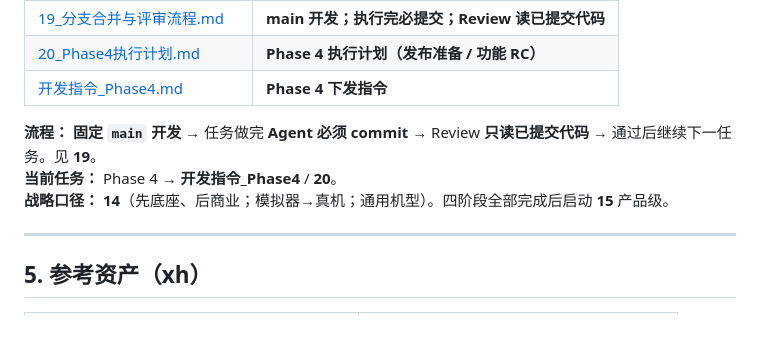
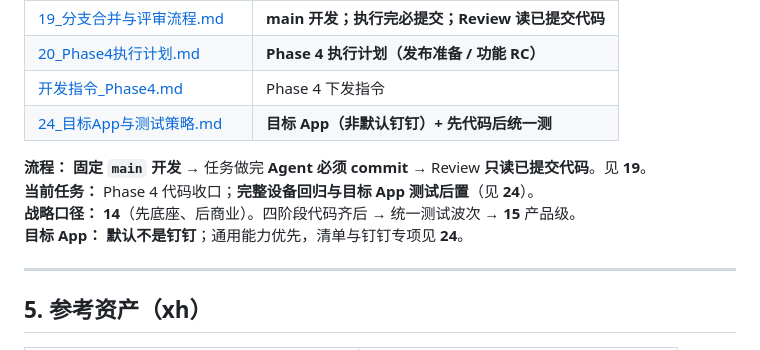
Before and after one commit to wangding75/all_project, a Markdown page: sx/docs/00_项目总览.md, the part around the change. Drawn GitHub-style.

```diff
--- a/sx/docs/00_项目总览.md
+++ b/sx/docs/00_项目总览.md
@@ -99,11 +99,13 @@
 | [开发指令_Phase3.md](./开发指令_Phase3.md) | Phase 3 下发指令 |
 | [19_分支合并与评审流程.md](./19_分支合并与评审流程.md) | **main 开发；执行完必提交；Review 读已提交代码** |
 | [20_Phase4执行计划.md](./20_Phase4执行计划.md) | **Phase 4 执行计划（发布准备 / 功能 RC）** |
-| [开发指令_Phase4.md](./开发指令_Phase4.md) | **Phase 4 下发指令** |
+| [开发指令_Phase4.md](./开发指令_Phase4.md) | Phase 4 下发指令 |
+| [24_目标App与测试策略.md](./24_目标App与测试策略.md) | **目标 App（非默认钉钉）+ 先代码后统一测** |
 
-**流程：** **固定 `main` 开发** → 任务做完 **Agent 必须 commit** → Review **只读已提交代码** → 通过后继续下一任务。见 **19**。
-**当前任务：** Phase 4 → **开发指令_Phase4** / **20**。
-**战略口径：** **14**（先底座、后商业；模拟器→真机；通用机型）。四阶段全部完成后启动 **15** 产品级。
+**流程：** **固定 `main` 开发** → 任务做完 **Agent 必须 commit** → Review **只读已提交代码**。见 **19**。
+**当前任务：** Phase 4 代码收口；**完整设备回归与目标 App 测试后置**（见 **24**）。
+**战略口径：** **14**（先底座、后商业）。四阶段代码齐后 → 统一测试波次 → **15** 产品级。
+**目标 App：** **默认不是钉钉**；通用能力优先，清单与钉钉专项见 **24**。
 
 ---
 
```
Also changed, not shown: sx/docs/19_分支合并与评审流程.md (+2 -0 lines), sx/docs/24_目标App与测试策略.md (added, +90 -0 lines).
